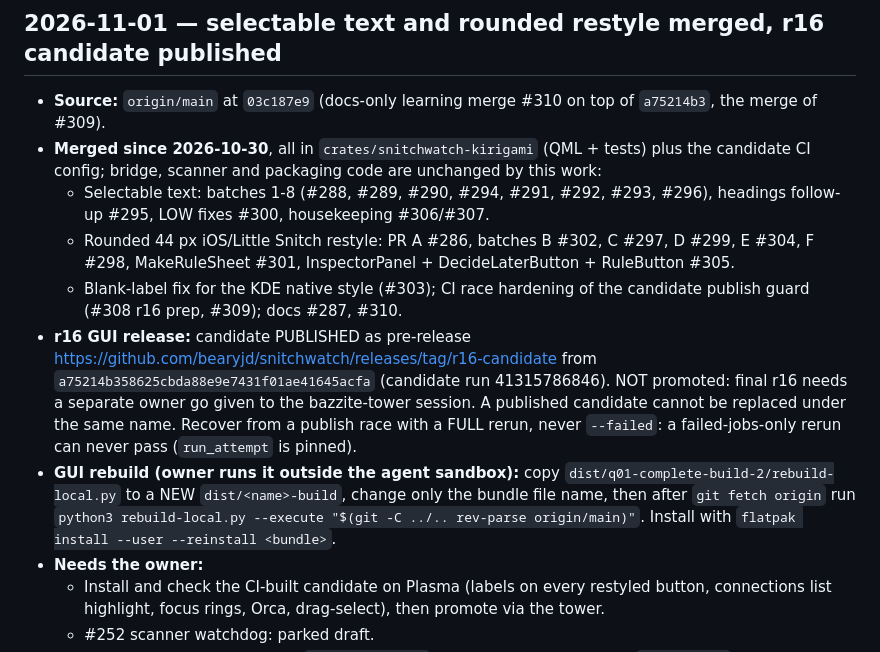
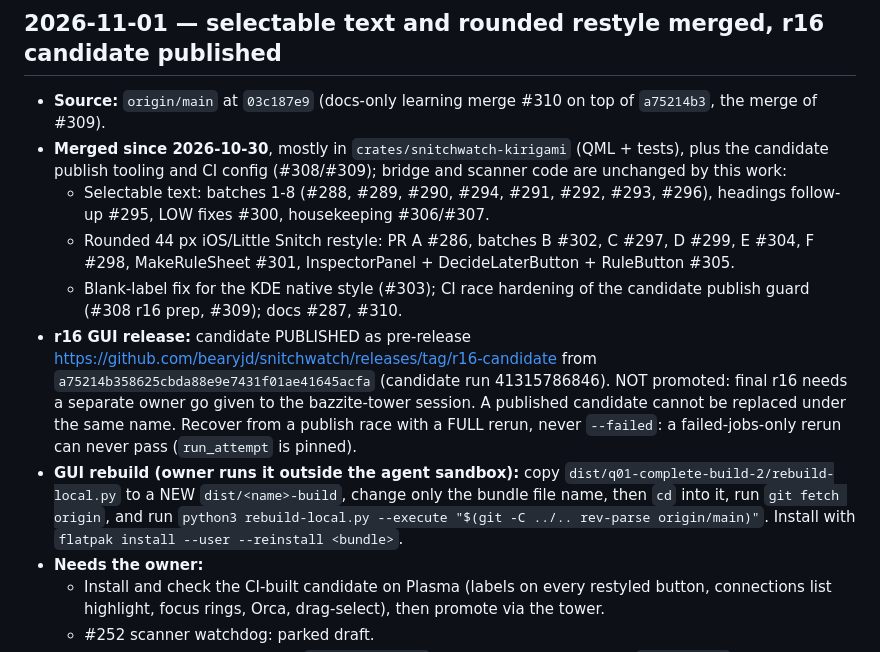
Before and after one commit to bearyjd/snitchwatch, a Markdown page: HANDOFF.md, the part around the change. GitHub-like rendering.

Commit message:
docs: fix HANDOFF scope wording

```diff
--- a/HANDOFF.md
+++ b/HANDOFF.md
@@ -5,12 +5,12 @@
 ## 2026-11-01 — selectable text and rounded restyle merged, r16 candidate published
 
 - **Source:** `origin/main` at `03c187e9` (docs-only learning merge #310 on top of `a75214b3`, the merge of #309).
-- **Merged since 2026-10-30**, all in `crates/snitchwatch-kirigami` (QML + tests) plus the candidate CI config; bridge, scanner and packaging code are unchanged by this work:
+- **Merged since 2026-10-30**, mostly in `crates/snitchwatch-kirigami` (QML + tests), plus the candidate publish tooling and CI config (#308/#309); bridge and scanner code are unchanged by this work:
   - Selectable text: batches 1-8 (#288, #289, #290, #294, #291, #292, #293, #296), headings follow-up #295, LOW fixes #300, housekeeping #306/#307.
   - Rounded 44 px iOS/Little Snitch restyle: PR A #286, batches B #302, C #297, D #299, E #304, F #298, MakeRuleSheet #301, InspectorPanel + DecideLaterButton + RuleButton #305.
   - Blank-label fix for the KDE native style (#303); CI race hardening of the candidate publish guard (#308 r16 prep, #309); docs #287, #310.
 - **r16 GUI release:** candidate PUBLISHED as pre-release https://github.com/bearyjd/snitchwatch/releases/tag/r16-candidate from `a75214b358625cbda88e9e7431f01ae41645acfa` (candidate run 41315786846). NOT promoted: final r16 needs a separate owner go given to the bazzite-tower session. A published candidate cannot be replaced under the same name. Recover from a publish race with a FULL rerun, never `--failed`: a failed-jobs-only rerun can never pass (`run_attempt` is pinned).
-- **GUI rebuild (owner runs it outside the agent sandbox):** copy `dist/q01-complete-build-2/rebuild-local.py` to a NEW `dist/<name>-build`, change only the bundle file name, then after `git fetch origin` run `python3 rebuild-local.py --execute "$(git -C ../.. rev-parse origin/main)"`. Install with `flatpak install --user --reinstall <bundle>`.
+- **GUI rebuild (owner runs it outside the agent sandbox):** copy `dist/q01-complete-build-2/rebuild-local.py` to a NEW `dist/<name>-build`, change only the bundle file name, then `cd` into it, run `git fetch origin`, and run `python3 rebuild-local.py --execute "$(git -C ../.. rev-parse origin/main)"`. Install with `flatpak install --user --reinstall <bundle>`.
 - **Needs the owner:**
   - Install and check the CI-built candidate on Plasma (labels on every restyled button, connections list highlight, focus rings, Orca, drag-select), then promote via the tower.
   - #252 scanner watchdog: parked draft.
```
